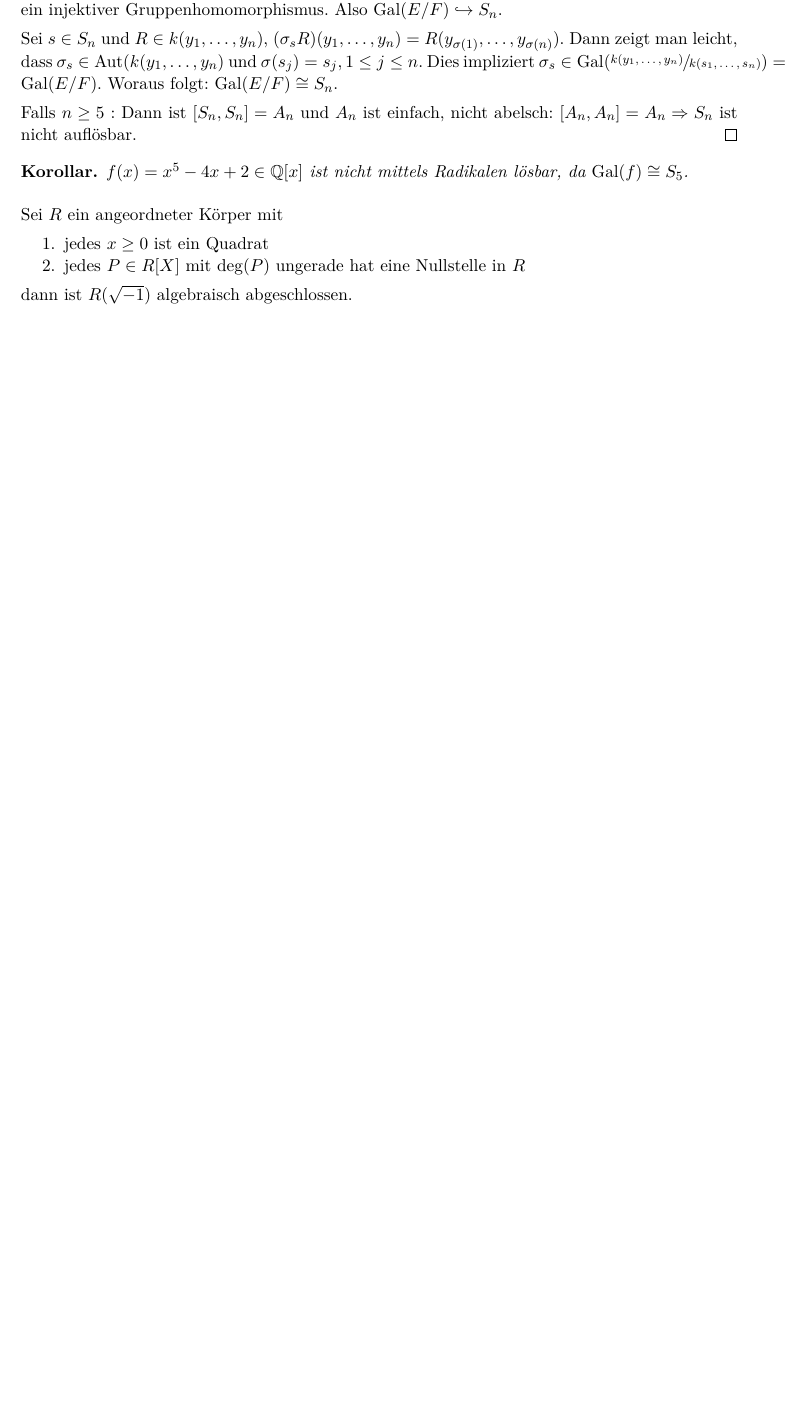
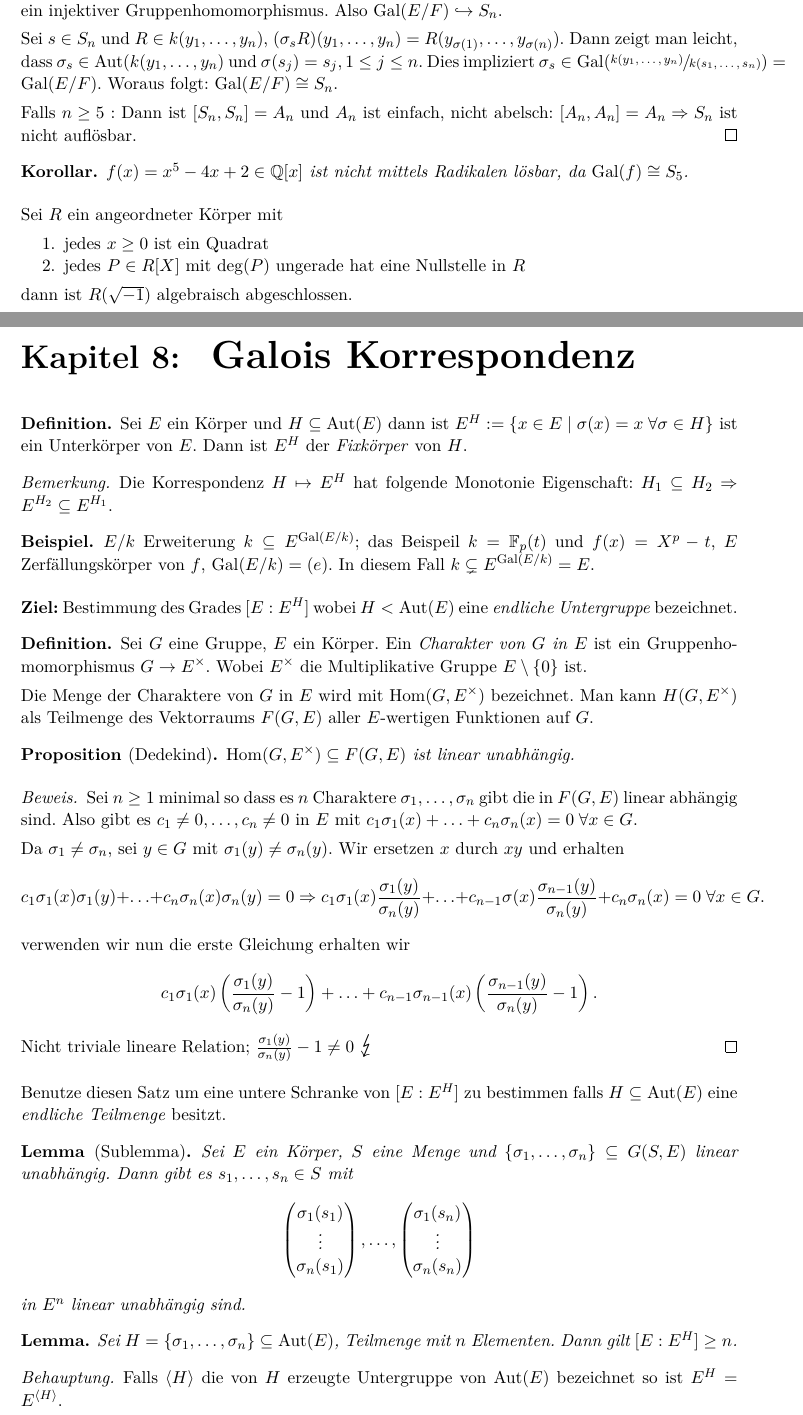
Before and after one commit to jlportner/algebra-skript, a LaTeX document (algebra.tex, which reads Vorlesungen/chapter_9.tex): part of page 96 of 99 before the commit and two parts of pages 96 and 97 of 102 after it, the two joined at a grey line, cut so that both start at the same text, the shorter picture padded with empty space. The pictures show the PDF file algebra.pdf that the author committed with the source.

Commit message:
Vorlesung 30.4.2021

```diff
--- /dev/null
+++ b/Vorlesungen/chapter_9.tex
@@ -0,0 +1,86 @@
+%! TEX root=../algebra.tex
+\graphicspath{{Images/}}
+
+\chapter{Galois Korrespondenz}
+
+\begin{definition}
+	Sei $E$ ein Körper und $H \subseteq \aut(E)$ dann ist $E^{H} := \{x \in E \mid \sigma(x) = x \forall \sigma \in H\} $ ist ein Unterkörper von $E$.
+	Dann ist $E^{H}$ der \emph{Fixkörper} von $H$.
+\end{definition}
+
+\begin{remark}
+	Die Korrespondenz $H \mapsto E^{H}$ hat folgende Monotonie Eigenschaft: $H_1 \subseteq H_2 \implies E^{H_2} \subseteq E^{H_1}$.
+\end{remark}
+
+\begin{eg}
+	$E / k$ Erweiterung $k \subseteq E^{\gal(E / k)}$; das Beispeil $k = \F_{p}(t)$ und $f(x) = X^{p}-t$, $E$ Zerfällungskörper von $f$, $\gal(E / k) = (e)$.
+	In diesem Fall $k \subsetneq E^{\gal(E / k)} = E$.
+\end{eg}
+
+\textbf{Ziel:} Bestimmung des Grades $[E : E^{H}]$ wobei $H < \aut(E)$ eine \emph{endliche Untergruppe} bezeichnet.
+
+\begin{definition}
+	Sei $G$ eine Gruppe, $E$ ein Körper.
+	Ein \emph{Charakter von $G$ in $E$} ist ein Gruppenhomomorphismus $G \to E^{\times}$.
+	Wobei $E^{\times}$ die Multiplikative Gruppe $E \setminus \{0\}$ ist.
+
+	Die Menge der Charaktere von $G$ in $E$ wird mit $\hom(G,E^{\times})$ bezeichnet.
+	Man kann $H(G,E^{\times})$ als Teilmenge des Vektorraums $F(G,E)$ aller $E$-wertigen Funktionen auf $G$.
+\end{definition}
+
+\begin{proposition}[Dedekind]
+	$\hom(G,E^{\times}) \subseteq F(G,E)$ ist linear unabhängig.
+\end{proposition}
+
+\begin{proof}
+	Sei $n \geq 1$ minimal so dass es $n$ Charaktere $\sigma_1,\ldots,\sigma_{n}$ gibt die in $F(G,E)$ linear abhängig sind.
+	Also gibt es $c_1 \neq  0,\ldots, c_{n} \neq 0$ in $E$ mit $c_1 \sigma_1(x) + \ldots + c_{n} \sigma_{n}(x) = 0 \forall x \in G$.
+
+	Da $\sigma_1 \neq \sigma_{n}$, sei $y \in G$ mit $\sigma_1(y) \neq \sigma_{n}(y)$.
+	Wir ersetzen $x$ durch $xy$ und erhalten
+	\[
+		c_1 \sigma_1(x) \sigma_1(y) + \ldots + c_{n} \sigma_{n}(x) \sigma_{n}(y) = 0 \implies c_1 \sigma_1(x) \frac{\sigma_1(y)}{\sigma_{n}(y)} +
+		\ldots + c_{n-1} \sigma(x) \frac{\sigma_{n-1}(y)}{\sigma_{n}(y)} + c_{n} \sigma_{n}(x) = 0 \forall x \in G
+	.\]
+	verwenden wir nun die erste Gleichung erhalten wir
+	\[
+		c_1 \sigma_1(x) \left( \frac{\sigma_1(y)}{\sigma_{n}(y)} - 1 \right) + \ldots + c_{n-1} \sigma_{n-1}(x) \left( \frac{\sigma_{n-1}(y)}{\sigma_{n}(y)} - 1 \right)
+	.\]
+	Nicht triviale lineare Relation; $\frac{\sigma_1(y)}{\sigma_{n}(y)}- 1 \neq 0$ \contra
+\end{proof}
+
+Benutze diesen Satz um eine untere Schranke von $[E: E^{H}]$ zu bestimmen falls $H \subseteq \aut(E)$ eine \emph{endliche Teilmenge} besitzt.
+
+\begin{lemma}[Sublemma]
+	Sei $E$ ein Körper, $S$ eine Menge und $\{\sigma_1,\ldots,\sigma_{n}\} \subseteq G(S,E)$ linear unabhängig.
+	Dann gibt es $s_1,\ldots,s_{n} \in S$ mit
+	\[
+		\begin{pmatrix} \sigma_1(s_1) \\ \vdots \\ \sigma_{n}(s_1) \end{pmatrix} ,\ldots, \begin{pmatrix} \sigma_1(s_{n}) \\ \vdots \\ \sigma_{n}(s_{n}) \end{pmatrix}
+	\]
+	in $E^{n}$ linear unabhängig sind.
+\end{lemma}
+
+\begin{lemma}
+	Sei $H = \{\sigma_1,\ldots,\sigma_{n}\} \subseteq \aut(E)$, Teilmenge mit $n$ Elementen.
+	Dann gilt $[E : E^{H}] \geq n$.
+\end{lemma}
+
+\begin{claim}
+	Falls $\left< H \right>	$ die von $H$ erzeugte Untergruppe von $\aut(E)$ bezeichnet so ist $E^{H} = E^{\left< H \right>}$.
+\end{claim}
+
+\begin{proof}
+	Wir betrachten $\sigma_1 \mid_{E^{\times}},\ldots, \sigma_{n} \mid_{E^{\times}}$ als Elemente von $\hom(E^{\times}, E^{\times})$.
+	Also sind sie in $F(E^{\times }, E)$ linear unabhängig (Dedekind) und es gibt (Sublemma) $y_1,\ldots,y_{n} $ in $E^{x} $ mit
+	\[
+		\begin{pmatrix} \sigma_1(y_1) \\ \vdots \\ \sigma_{n}(y_1) \end{pmatrix} ,\ldots, \begin{pmatrix} \sigma_1(y_{n}) \\ \vdots \\ \sigma_{n}(y_{n}) \end{pmatrix}
+	\]
+	linear unabhängig in $E^{n}$.
+	\begin{claim}
+		$y_1,\ldots,y_{n}$ sind linear unabhängig über  $E^{H}$.
+	\end{claim}
+	Sei $c_1,\ldots, c_{n} $ in $E^{H}$ mit $c_1 y_1 + \ldots + c_{n} y_{n} = 0$. Für alle $1 \leq j \leq n$ folgt:
+	\[
+		\underbrace{\sigma_{j}(c_1 y_1 + \ldots + c_{n} y_{n})}_{c_1 \sigma_{j}(y_1) + \ldots + c_{n} \sigma_{j}(y_{n}) = 0} = 0
+	\]
+	d.h.
@@ -0,0 +95,19 @@
+	\end{pmatrix} = \begin{pmatrix}
+		0\\ \vdots\\ 0
+	\end{pmatrix}
+	.\]
+	Diese Matrix hat Rang $n \implies c_1 = \ldots = c_{n} = 0$.
+\end{proof}
+
+\begin{proposition}
+	Sei $G < \aut(E)$ eine endliche Untergruppe. Dann gilt $[E : E^{G}] = \abs{G}$.
+\end{proposition}
+
+\begin{proof}
+	Sei $G = \{\sigma_1,\ldots,\sigma_{n}\}$ also $n = \abs{G}$. Aus Lemma folgt $[E : E^{G}] \geq n$.
+
+	\textbf{Annahme:} $[E: E^{G}] > n$. Seien $b_1,\ldots, b_{m} \in E$ linear unabhängig über $E^{G}$ mit $m > n$.
+
+	Wir definieren $T: E^{m} \to  E^{n}$
+	\[
+	\begin{pmatrix}
@@ -0,0 +160,24 @@
+	\end{pmatrix} = \frac{1}{x_1}\begin{pmatrix}
+		x_1\\ x_2\\ \vdots \\ x_{m}
+	\end{pmatrix} \in \ker(T) \cap (E^{G})^{m}
+	.\]
+	Das heißt aber $\sum_{j=1}^{m} \sigma_{i}(b_{j}) \frac{x_{j}}{x_{1}} = 0 \forall \sigma_1,\ldots,\sigma_{n}$. Aber, da $\id \in G < \aut(E)$ ist
+	$\sum_{j=1}^{m} b_{j} \frac{x_{j}}{x_{i}} = 0$ d.h. $b_1 + b_2 \frac{x_2}{x_1} + \ldots + b_{m} \frac{x_{m}}{x_{1}} = 0$
+	ist eine nicht triviale lineare Relation über $E^{G}$. \contra
+\end{proof}
+
+\begin{corollary}
+	Seien $G,H$ endliche Untergruppen von $\aut(E)$. Dann gilt $E^{G} \subseteq E^{H} \Leftrightarrow H < G$.
+\end{corollary}
+
+\begin{proof}
+	$\impliedby:$ trivial.\\
+	$\implies:$ Wir nehmen an $E^{G} \subseteq E^{H}$. Falls $H \neq G$ gibt es $\sigma \in H$ mit $\sigma \not\in G$.
+	Da $\sigma \in H$ fixiert $\sigma$ jedes Element von $E^{H}$ und deswegen auch von $E^{G}$ also $ E^{G} = E^{G \cup \{\sigma\} }$.
+
+	$\abs{G} = [E : E^{G}] = [E: E^{G \cup \{\sigma\}}] \geq \abs{G} + 1$. \contra
+\end{proof}
+
+\begin{corollary}
+	Seien $G,H$ endliche Untergruppen von $\aut(E)$. Dann ist $E^{G} = E^{H} \Leftrightarrow H = G$.
+\end{corollary}
```
Also changed, not shown: Vorlesungen/chapter_8.tex (+3 -3 lines), algebra.tex (+1 -0 lines), algebra.pdf, Vorlesungen/chapter_9.tex (54 more changed lines).
